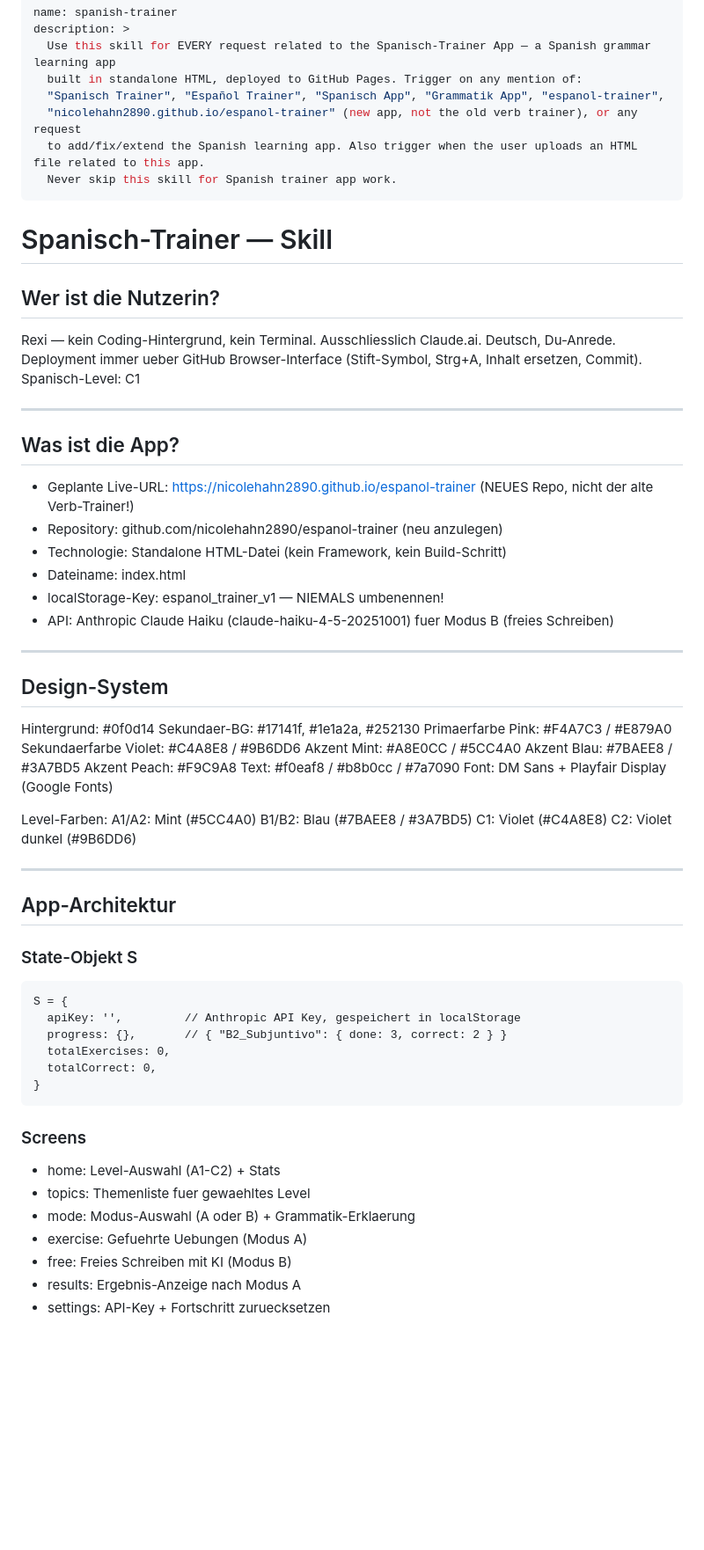
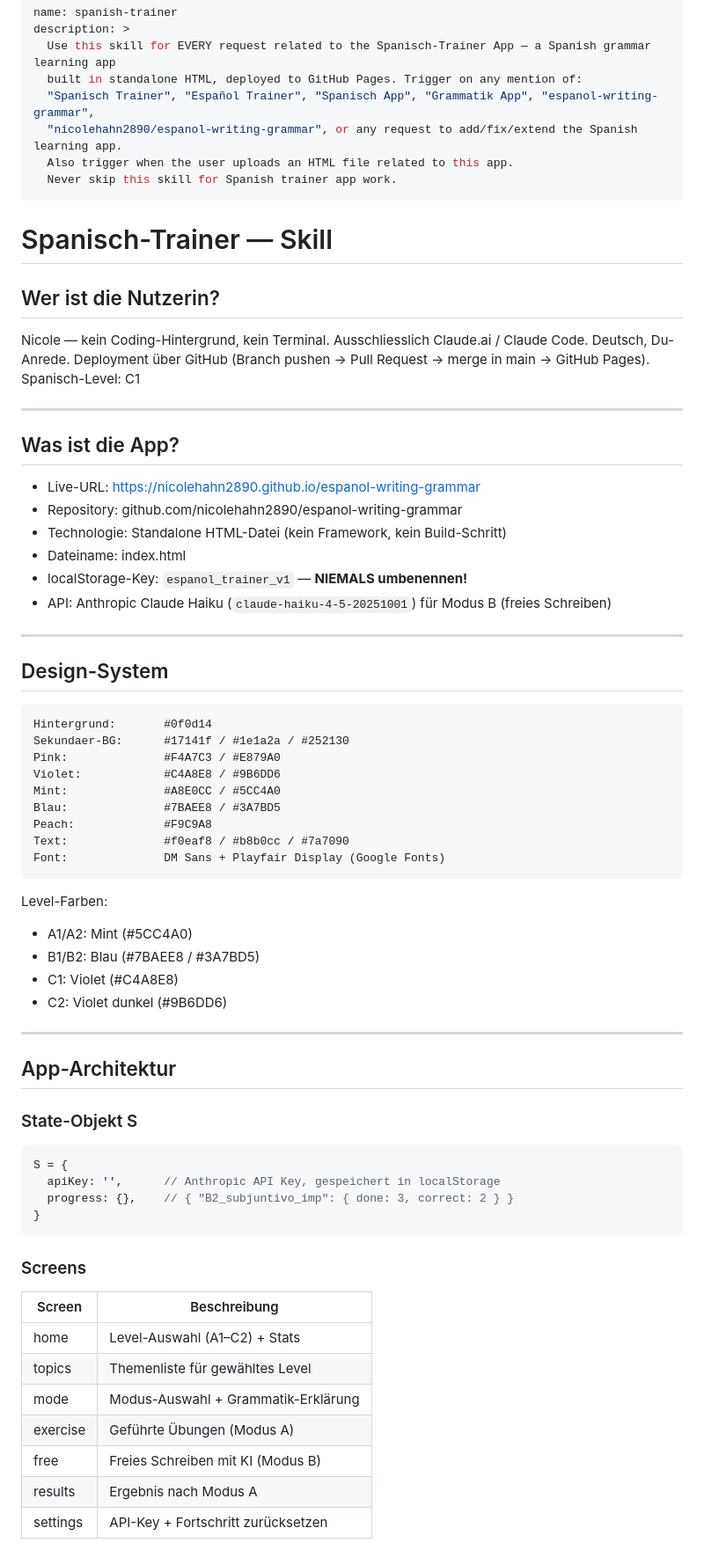
Before and after one commit to nicolehahn2890/espanol-writing-grammar, a Markdown page: SPANISH-TRAINER-SKILL.md, the part around one of its changes. Shown at 88% size. GitHub-like rendering; blank space fills up the shorter version.

````diff
--- a/SPANISH-TRAINER-SKILL.md
+++ b/SPANISH-TRAINER-SKILL.md
@@ -3,9 +3,9 @@ name: spanish-trainer
 description: >
   Use this skill for EVERY request related to the Spanisch-Trainer App — a Spanish grammar learning app
   built in standalone HTML, deployed to GitHub Pages. Trigger on any mention of:
-  "Spanisch Trainer", "Español Trainer", "Spanisch App", "Grammatik App", "espanol-trainer",
-  "nicolehahn2890.github.io/espanol-trainer" (new app, not the old verb trainer), or any request
-  to add/fix/extend the Spanish learning app. Also trigger when the user uploads an HTML file related to this app.
+  "Spanisch Trainer", "Español Trainer", "Spanisch App", "Grammatik App", "espanol-writing-grammar",
+  "nicolehahn2890/espanol-writing-grammar", or any request to add/fix/extend the Spanish learning app.
+  Also trigger when the user uploads an HTML file related to this app.
   Never skip this skill for Spanish trainer app work.
 ---
 
@@ -13,61 +13,63 @@ description: >
 
 ## Wer ist die Nutzerin?
 
-Rexi — kein Coding-Hintergrund, kein Terminal. Ausschliesslich Claude.ai. Deutsch, Du-Anrede.
-Deployment immer ueber GitHub Browser-Interface (Stift-Symbol, Strg+A, Inhalt ersetzen, Commit).
+Nicole — kein Coding-Hintergrund, kein Terminal. Ausschliesslich Claude.ai / Claude Code. Deutsch, Du-Anrede.
+Deployment über GitHub (Branch pushen → Pull Request → merge in main → GitHub Pages).
 Spanisch-Level: C1
 
 ---
 
 ## Was ist die App?
 
-- Geplante Live-URL: https://nicolehahn2890.github.io/espanol-trainer (NEUES Repo, nicht der alte Verb-Trainer!)
-- Repository: github.com/nicolehahn2890/espanol-trainer (neu anzulegen)
+- Live-URL: https://nicolehahn2890.github.io/espanol-writing-grammar
+- Repository: github.com/nicolehahn2890/espanol-writing-grammar
 - Technologie: Standalone HTML-Datei (kein Framework, kein Build-Schritt)
 - Dateiname: index.html
-- localStorage-Key: espanol_trainer_v1 — NIEMALS umbenennen!
-- API: Anthropic Claude Haiku (claude-haiku-4-5-20251001) fuer Modus B (freies Schreiben)
+- localStorage-Key: `espanol_trainer_v1` — **NIEMALS umbenennen!**
+- API: Anthropic Claude Haiku (`claude-haiku-4-5-20251001`) für Modus B (freies Schreiben)
 
 ---
 
 ## Design-System
 
-Hintergrund: #0f0d14
-Sekundaer-BG: #17141f, #1e1a2a, #252130
-Primaerfarbe Pink: #F4A7C3 / #E879A0
-Sekundaerfarbe Violet: #C4A8E8 / #9B6DD6
-Akzent Mint: #A8E0CC / #5CC4A0
-Akzent Blau: #7BAEE8 / #3A7BD5
-Akzent Peach: #F9C9A8
-Text: #f0eaf8 / #b8b0cc / #7a7090
-Font: DM Sans + Playfair Display (Google Fonts)
+```
+Hintergrund:       #0f0d14
+Sekundaer-BG:      #17141f / #1e1a2a / #252130
+Pink:              #F4A7C3 / #E879A0
+Violet:            #C4A8E8 / #9B6DD6
+Mint:              #A8E0CC / #5CC4A0
+Blau:              #7BAEE8 / #3A7BD5
+Peach:             #F9C9A8
+Text:              #f0eaf8 / #b8b0cc / #7a7090
+Font:              DM Sans + Playfair Display (Google Fonts)
+```
 
 Level-Farben:
-  A1/A2: Mint (#5CC4A0)
-  B1/B2: Blau (#7BAEE8 / #3A7BD5)
-  C1: Violet (#C4A8E8)
-  C2: Violet dunkel (#9B6DD6)
+- A1/A2: Mint (#5CC4A0)
+- B1/B2: Blau (#7BAEE8 / #3A7BD5)
+- C1: Violet (#C4A8E8)
+- C2: Violet dunkel (#9B6DD6)
 
 ---
 
 ## App-Architektur
 
 ### State-Objekt S
-```
+```javascript
 S = {
-  apiKey: '',         // Anthropic API Key, gespeichert in localStorage
-  progress: {},       // { "B2_Subjuntivo": { done: 3, correct: 2 } }
-  totalExercises: 0,
-  totalCorrect: 0,
+  apiKey: '',      // Anthropic API Key, gespeichert in localStorage
+  progress: {},    // { "B2_subjuntivo_imp": { done: 3, correct: 2 } }
 }
 ```
 
 ### Screens
-- home: Level-Auswahl (A1-C2) + Stats
-- topics: Themenliste fuer gewaehltes Level
-- mode: Modus-Auswahl (A oder B) + Grammatik-Erklaerung
-- exercise: Gefuehrte Uebungen (Modus A)
-- free: Freies Schreiben mit KI (Modus B)
-- results: Ergebnis-Anzeige nach Modus A
-- settings: API-Key + Fortschritt zuruecksetzen
+| Screen | Beschreibung |
+|--------|-------------|
+| home | Level-Auswahl (A1–C2) + Stats |
+| topics | Themenliste für gewähltes Level |
+| mode | Modus-Auswahl + Grammatik-Erklärung |
+| exercise | Geführte Übungen (Modus A) |
+| free | Freies Schreiben mit KI (Modus B) |
+| results | Ergebnis nach Modus A |
+| settings | API-Key + Fortschritt zurücksetzen |
 
````
Also changed, not shown: other parts of SPANISH-TRAINER-SKILL.md (+117 -86 lines).
